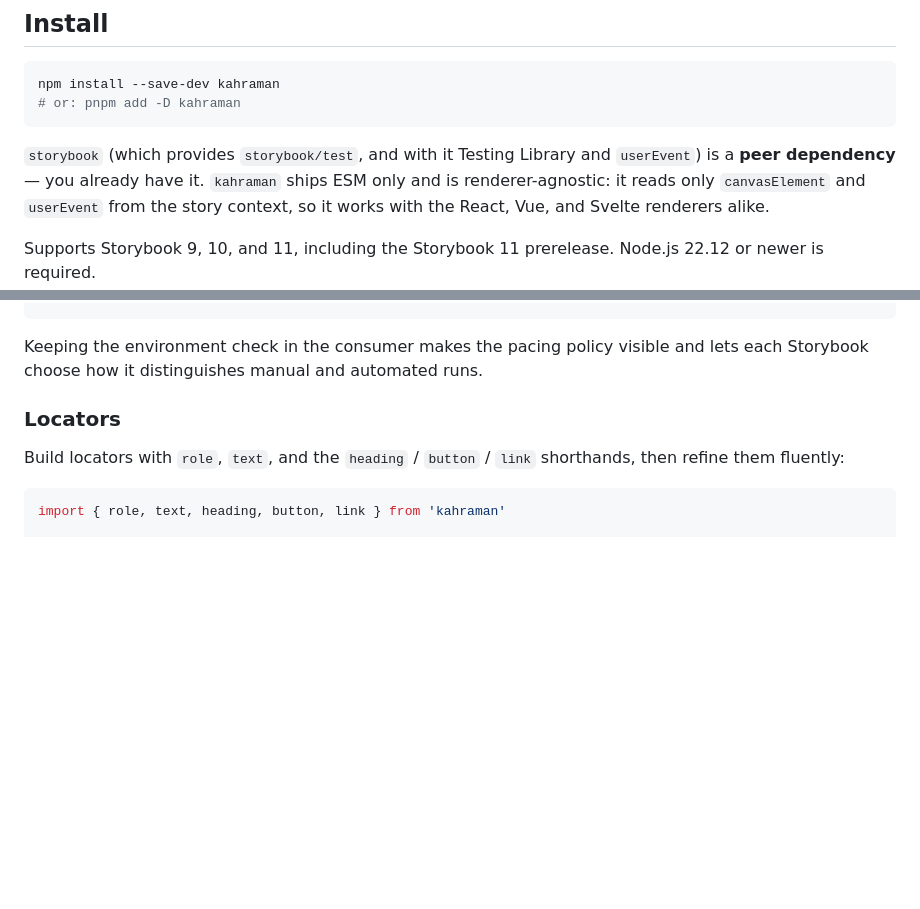
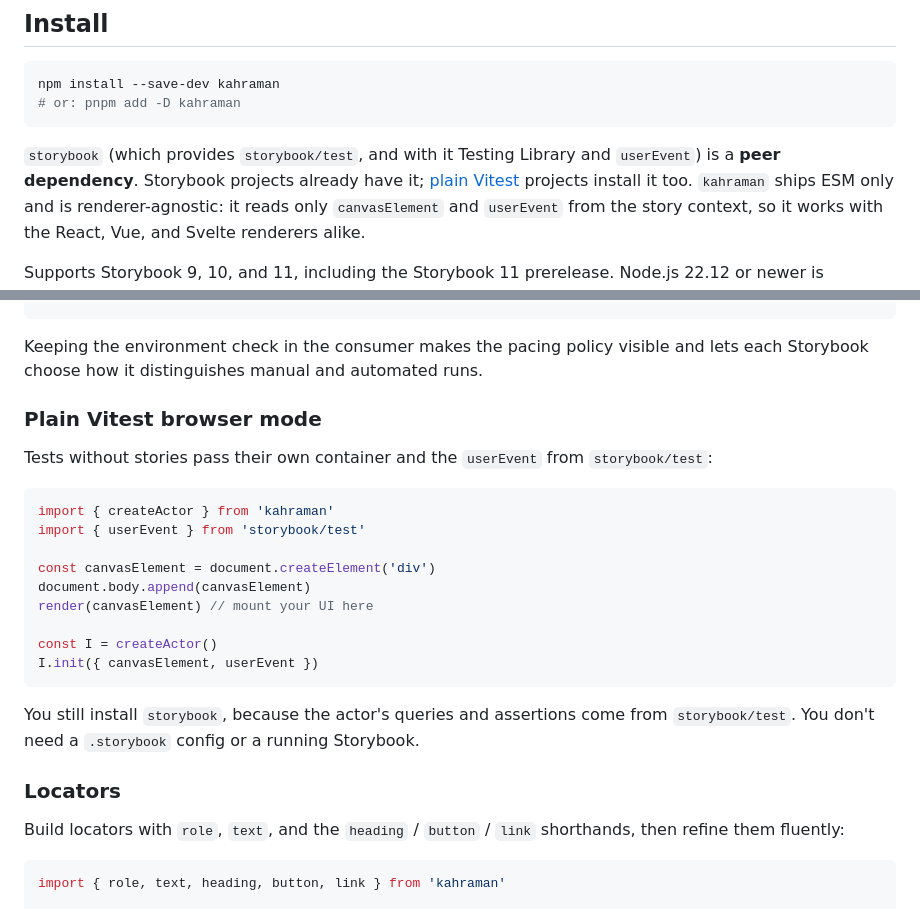
Before and after one commit to apphane-dev/kahraman, a Markdown page: README.md, 2 parts joined by grey strips. Rendered like a GitHub page; blank space fills up the shorter version.

Commit message:
docs(readme): document plain Vitest browser mode
Show I.init({ canvasElement, userEvent }) and say storybook stays installed as the runtime.

````diff
--- a/README.md
+++ b/README.md
@@ -55,7 +55,8 @@ npm install --save-dev kahraman
 ```
 
 `storybook` (which provides `storybook/test`, and with it Testing Library and
-`userEvent`) is a **peer dependency** — you already have it. `kahraman` ships
+`userEvent`) is a **peer dependency**. Storybook projects already have it;
+[plain Vitest](#plain-vitest-browser-mode) projects install it too. `kahraman` ships
 ESM only and is renderer-agnostic: it reads only `canvasElement` and `userEvent`
 from the story context, so it works with the React, Vue, and Svelte renderers
 alike.
@@ -143,6 +144,27 @@ const I = createActor({
 
 Keeping the environment check in the consumer makes the pacing policy visible
 and lets each Storybook choose how it distinguishes manual and automated runs.
+
+### Plain Vitest browser mode
+
+Tests without stories pass their own container and the `userEvent` from
+`storybook/test`:
+
+```ts
+import { createActor } from 'kahraman'
+import { userEvent } from 'storybook/test'
+
+const canvasElement = document.createElement('div')
+document.body.append(canvasElement)
+render(canvasElement) // mount your UI here
+
+const I = createActor()
+I.init({ canvasElement, userEvent })
+```
+
+You still install `storybook`, because the actor's queries and assertions come
+from `storybook/test`. You don't need a `.storybook` config or a running
+Storybook.
 
 ### Locators
 
````
